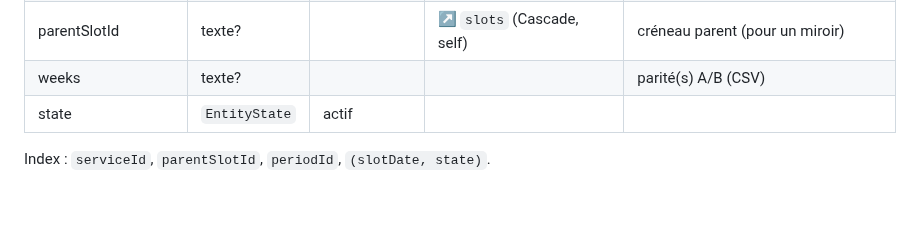
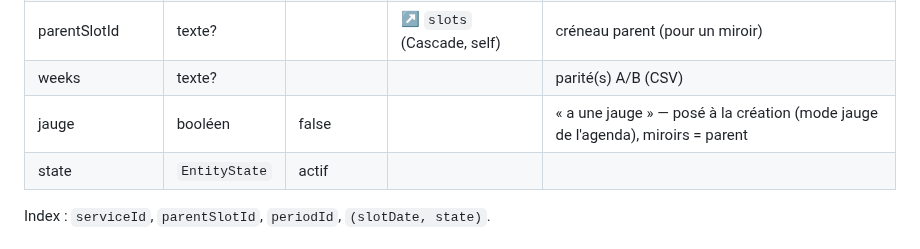
Before and after one commit to Dom91120/culturesa-next, a Markdown page: docs/BASE-DE-DONNEES.md, the part around the change. GitHub-like rendering; blank space fills up the shorter version.

```diff
--- a/docs/BASE-DE-DONNEES.md
+++ b/docs/BASE-DE-DONNEES.md
@@ -188,6 +188,7 @@ Créneau. **1 slot = 1 jour.** Récurrent (modèle) **ou** unique/miroir (daté)
 | periodId | entier? | | ↗ `periods` (Cascade) | période de rattachement |
 | parentSlotId | texte? | | ↗ `slots` (Cascade, self) | créneau parent (pour un miroir) |
 | weeks | texte? | | | parité(s) A/B (CSV) |
+| jauge | booléen | false | | « a une jauge » — posé à la création (mode jauge de l'agenda), miroirs = parent |
 | state | `EntityState` | actif | | |
 
 Index : `serviceId`, `parentSlotId`, `periodId`, `(slotDate, state)`.
```
Also changed, not shown: public/jauge.png (added), 12 other files.
